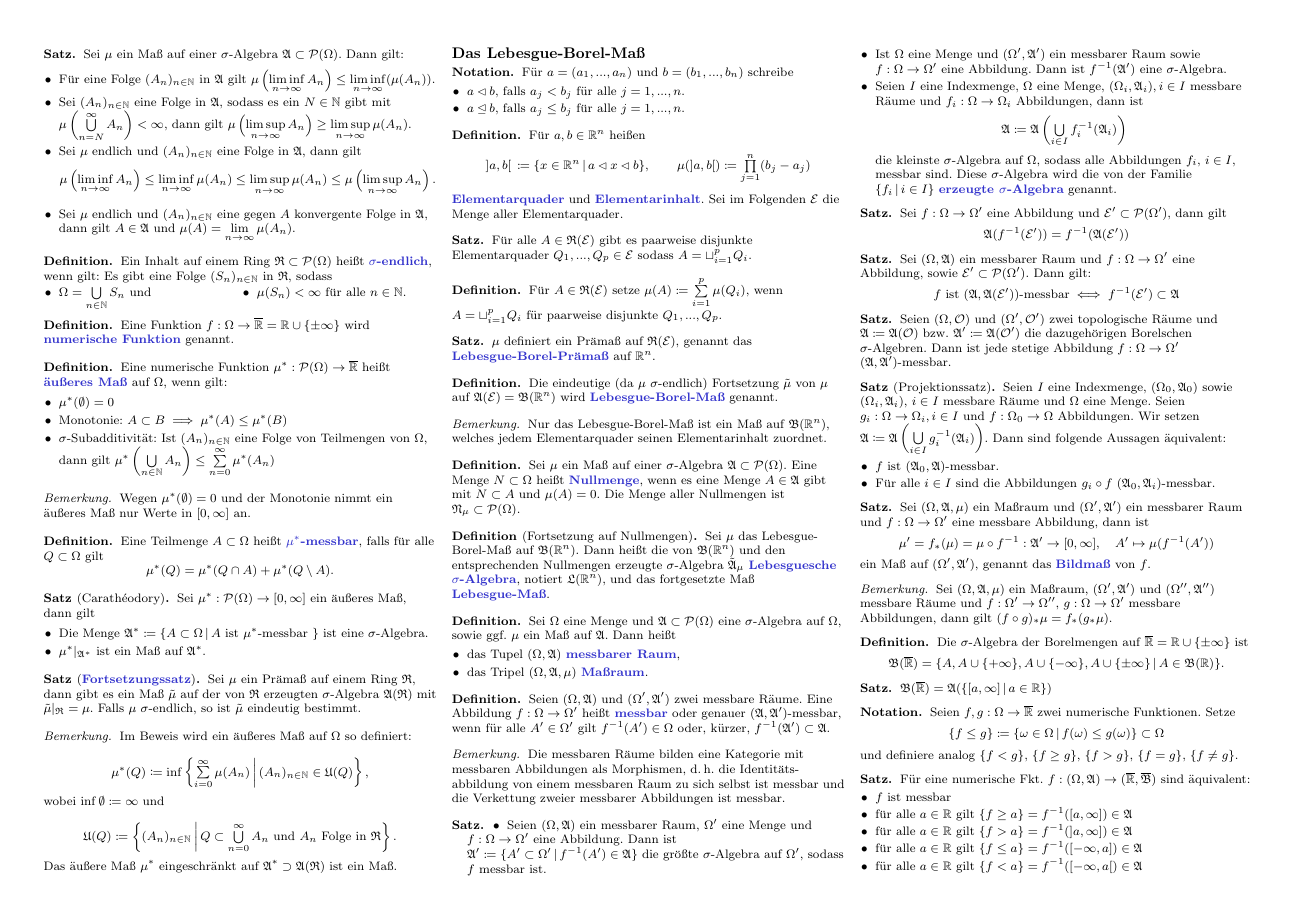
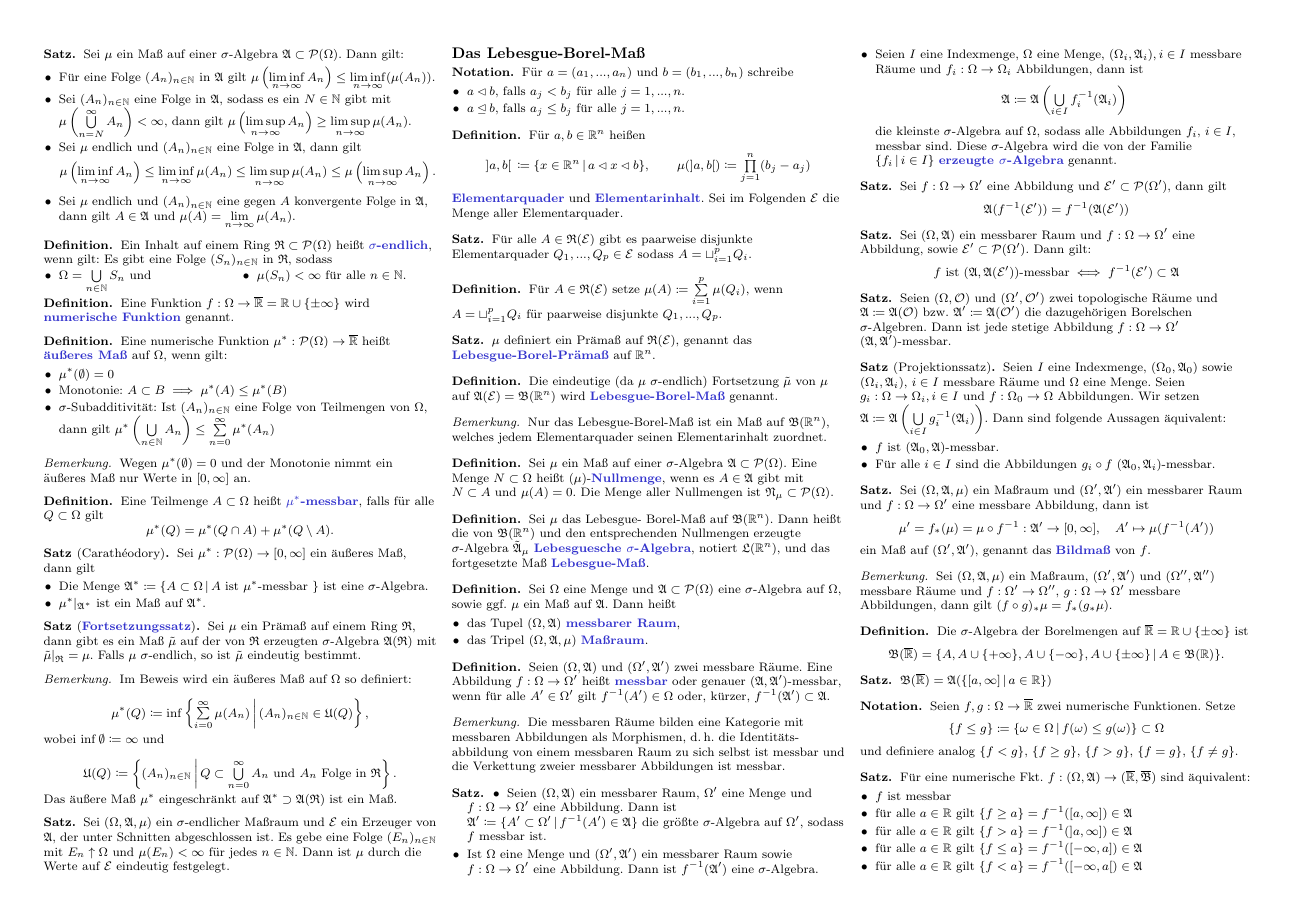
Before and after one commit to timjb/uni-spicker, a LaTeX document (ana3.tex): page 2 of 5. The pictures show the PDF file ana3.pdf that the author committed with the source.

Commit message:
-n [uni-spicker] Weiterer Eindeutigkeitssatz für Maße, redundante Deinition Nullmenge entfernt in Ana 3

```diff
--- a/ana3.tex
+++ b/ana3.tex
@@ -288,6 +288,10 @@
   Das äußere Maß $\mu^*$ eingeschränkt auf $\Alg^* \supset \Alg(\Ring)$ ist ein Maß.
 \end{bem}
 
+\begin{satz}
+  Sei $(\Omega, \Alg, \mu)$ ein $\sigma$-endlicher Maßraum und $\mathcal{E}$ ein Erzeuger von $\Alg$, der unter Schnitten abgeschlossen ist. Es gebe eine Folge $(E_n)_{n \in \N}$ mit $E_n \uparrow \Omega$ und $\mu(E_n) < \infty$ für jedes $n \in \N$. Dann ist $\mu$ durch die Werte auf $\mathcal{E}$ eindeutig festgelegt.
+\end{satz}
+
 \subsection{Das Lebesgue-Borel-Maß}
 
 \begin{nota}
@@ -328,10 +332,10 @@
 \end{bem}
 
 \begin{defn}
-  Sei $\mu$ ein Maß auf einer $\sigma$-Algebra $\Alg \subset \PSO$. Eine Menge $N \subset \Omega$ heißt \emph{Nullmenge}, wenn es eine Menge $A \in \Alg$ gibt mit $N \subset A$ und $\mu(A) = 0$. Die Menge aller Nullmengen ist $\mathfrak{N}_\mu \subset \PSO$.
+  Sei $\mu$ ein Maß auf einer $\sigma$-Algebra $\Alg \subset \PSO$. Eine Menge $N \subset \Omega$ heißt ($\mu$)-\emph{Nullmenge}, wenn es $A \in \Alg$ gibt mit $N \subset A$ und $\mu(A) = 0$. Die Menge aller Nullmengen ist $\mathfrak{N}_\mu \subset \PSO$.
 \end{defn}
 
-\begin{defn}[Fortsetzung auf Nullmengen]
+\begin{defn}
   Sei $\mu$ das Lebesgue- Borel-Maß auf $\Bor(\R^n)$. Dann heißt die von $\Bor(\R^n)$ und den ent\-sprech\-en\-den Nullmengen erzeugte $\sigma$-Algebra $\tilde{\Alg}_\mu$ \emph{Lebesguesche $\sigma$-Algebra}, notiert $\mathfrak{L}(\R^n)$, und das fortgesetzte Maß \emph{Lebesgue-Maß}.
 \end{defn}
 
@@ -623,10 +627,6 @@
 \begin{defn}
   Sei $(\Omega, \Alg, \mu)$ ein Maßraum, $A \in \Alg$ und $f \in \overline{\E}(\Omega, \Alg, \mu)$ oder $f \in \Leb^1(\Omega, \Alg, \mu)$. Dann ist das \emph{$\mu$-Integral von $f$ über $A$}
   \[ \Int{A}{}{f}{\mu} = \IntOmu{(\ind_A \cdot f)}. \]
-\end{defn}
-
-\begin{defn}
-  Sei $(\Omega, \Alg, \mu)$ ein Maßraum. Eine Menge $N \subset \Omega$ heißt \emph{($\mu$-)Nullmenge}, wenn es ein $A \in \Alg$ mit $\mu(A) = 0$ und $N \subset A$.
 \end{defn}
 
 \begin{defn}
```
Also changed, not shown: ana3.pdf, ana3.tex (2 more changed lines).
